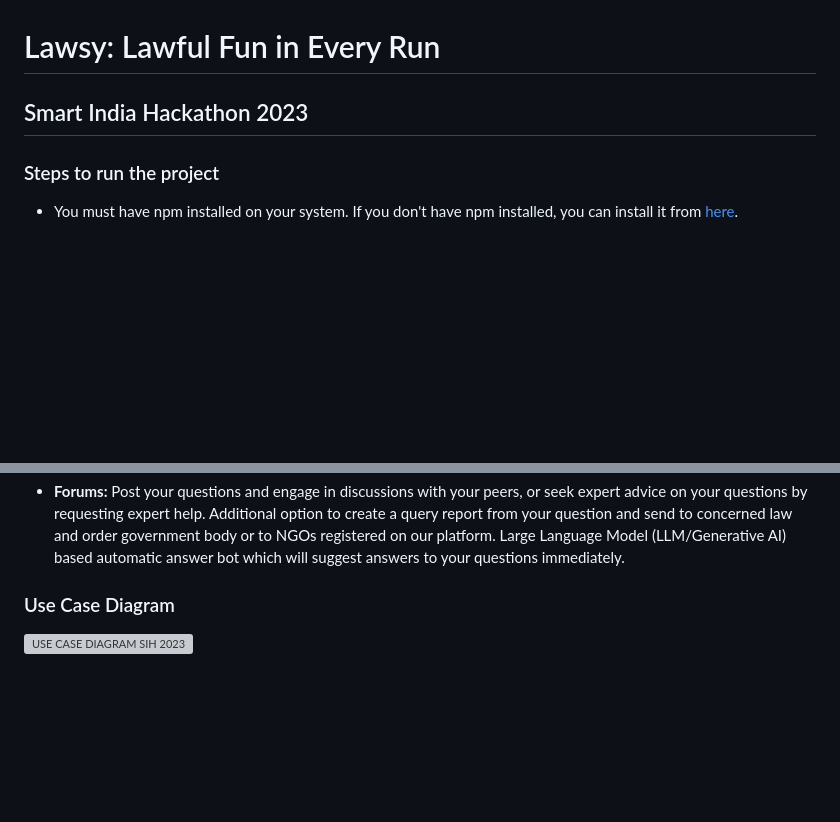
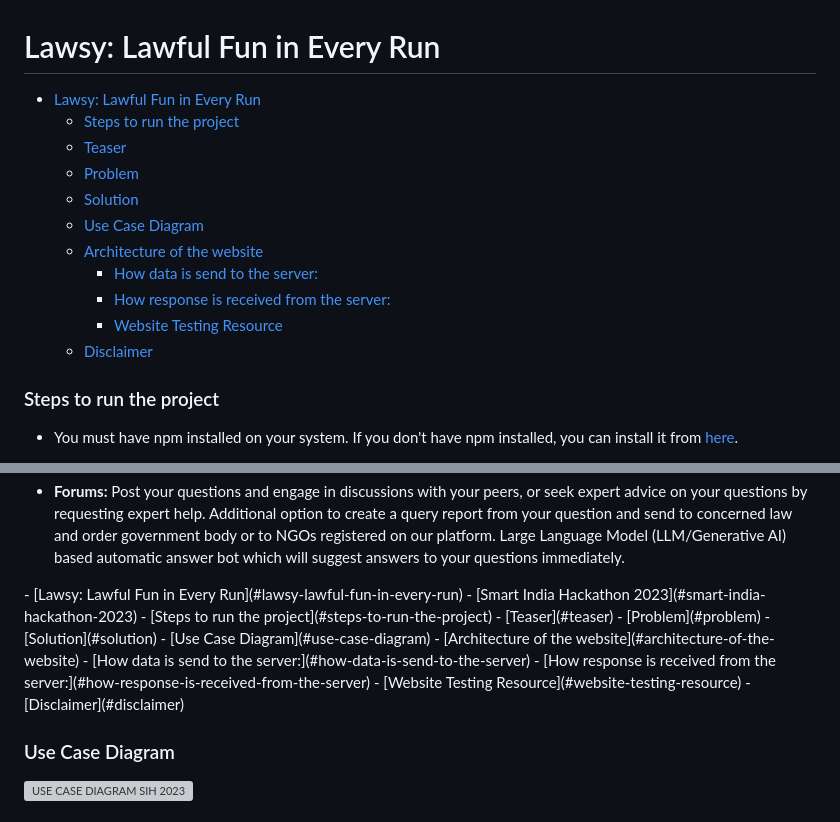
Before and after one commit to anujkkarmakar/lawsy-website, a Markdown page: README.md, 2 parts joined by grey strips. Drawn GitHub-style; blank space fills up the shorter version; grey boxes are pictures that could not be loaded.

Commit message:
Added Table of Contents

```diff
--- a/README.md
+++ b/README.md
@@ -1,5 +1,17 @@
 # Lawsy: Lawful Fun in Every Run
-## Smart India Hackathon 2023
+
+- [Lawsy: Lawful Fun in Every Run](#lawsy-lawful-fun-in-every-run)
+    - [Steps to run the project](#steps-to-run-the-project)
+    - [Teaser](#teaser)
+    - [Problem](#problem)
+    - [Solution](#solution)
+    - [Use Case Diagram](#use-case-diagram)
+    - [Architecture of the website](#architecture-of-the-website)
+        - [How data is send to the server:](#how-data-is-send-to-the-server)
+        - [How response is received from the server:](#how-response-is-received-from-the-server)
+      - [Website Testing Resource](#website-testing-resource)
+    - [Disclaimer](#disclaimer)
+
 
 ### Steps to run the project
 
@@ -29,7 +41,19 @@ With the advancement of technology at a breathtaking speed, India desperately ne
 <li>
 <strong>Forums:</strong> Post your questions and engage in discussions with your peers, or seek expert advice on your questions by requesting expert help. Additional option to create a query report from your question and send to concerned law and order government body or to NGOs registered on our platform. Large Language Model (LLM/Generative AI) based automatic answer bot which will suggest answers to your questions immediately.
 </li>
-</ul>
+</ul>- [Lawsy: Lawful Fun in Every Run](#lawsy-lawful-fun-in-every-run)
+  - [Smart India Hackathon 2023](#smart-india-hackathon-2023)
+    - [Steps to run the project](#steps-to-run-the-project)
+    - [Teaser](#teaser)
+    - [Problem](#problem)
+    - [Solution](#solution)
+    - [Use Case Diagram](#use-case-diagram)
+    - [Architecture of the website](#architecture-of-the-website)
+        - [How data is send to the server:](#how-data-is-send-to-the-server)
+        - [How response is received from the server:](#how-response-is-received-from-the-server)
+      - [Website Testing Resource](#website-testing-resource)
+    - [Disclaimer](#disclaimer)
+
 
 ### Use Case Diagram
 ![USE CASE DIAGRAM SIH 2023](https://github.com/anujkkarmakar/lawsy-website/assets/80219364/490ee6cc-cc64-49d9-bbae-76f05037c84a)
```
